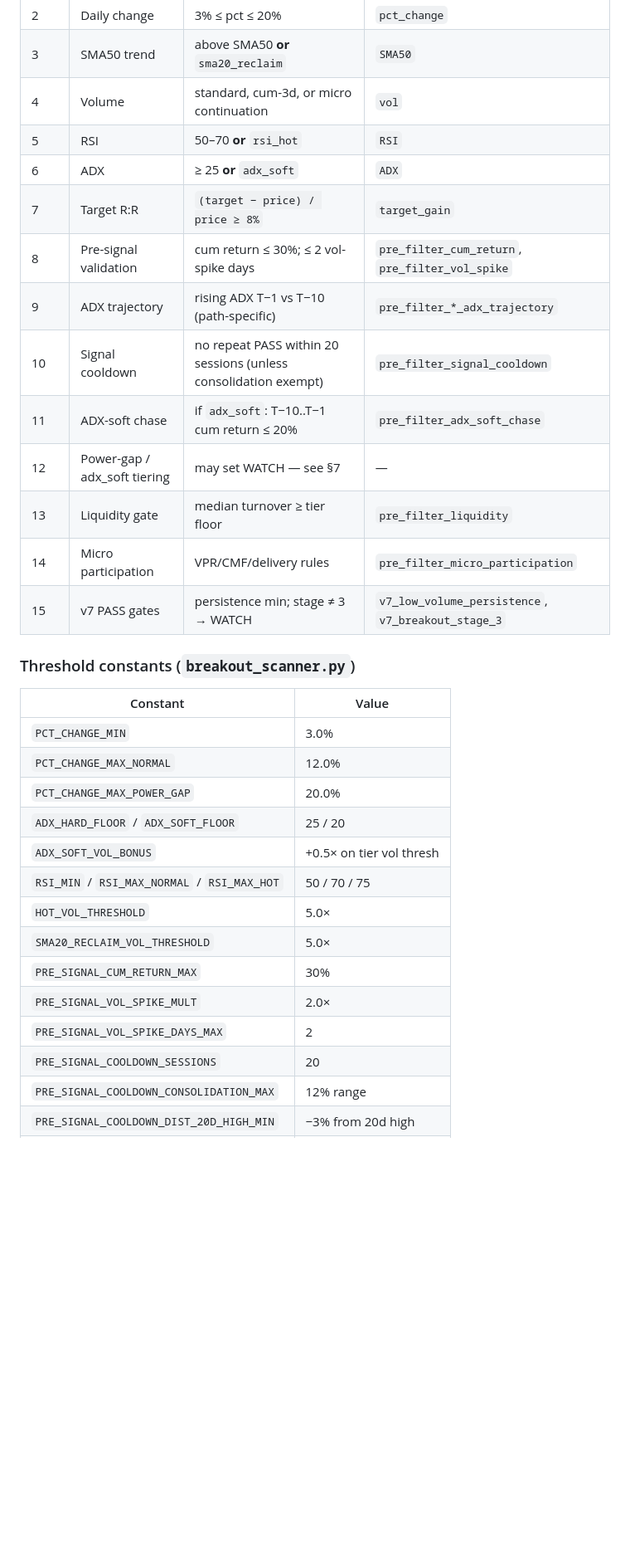
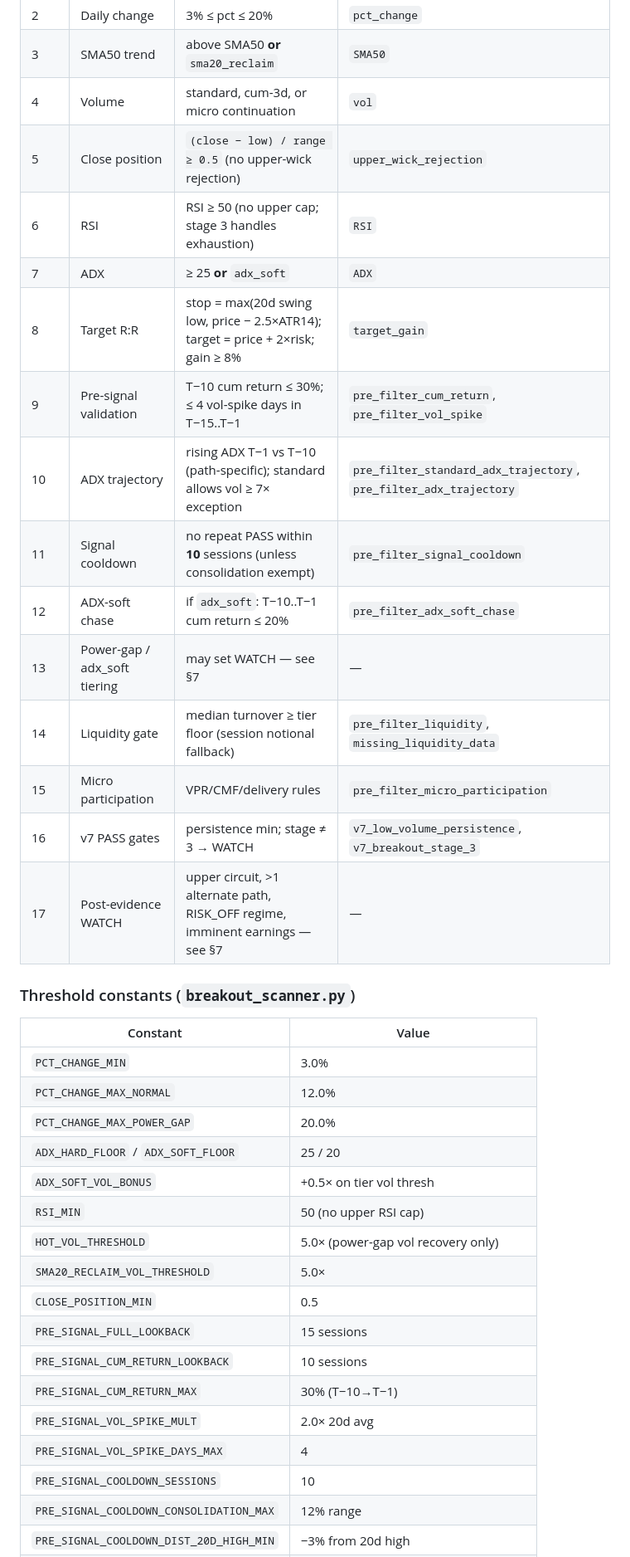
Before and after one commit to arunurun/titan, a Markdown page: docs/breakout_logic_full.md, the part around one of its changes. Shown at 83% size. GitHub-like rendering; blank space fills up the shorter version.

Commit message:
Align breakout_logic_full.md with PR #36 scanner refactor
Co-authored-by: Cursor <cursoragent@cursor.com>

```diff
--- a/docs/breakout_logic_full.md
+++ b/docs/breakout_logic_full.md
@@ -85,17 +85,19 @@ Filters run in sequence; first failure sets `fail_reason`. Alternate paths accum
 | 2 | Daily change | 3% ≤ pct ≤ 20% | `pct_change` |
 | 3 | SMA50 trend | above SMA50 **or** `sma20_reclaim` | `SMA50` |
 | 4 | Volume | standard, cum-3d, or micro continuation | `vol` |
-| 5 | RSI | 50–70 **or** `rsi_hot` | `RSI` |
-| 6 | ADX | ≥ 25 **or** `adx_soft` | `ADX` |
-| 7 | Target R:R | `(target − price) / price ≥ 8%` | `target_gain` |
-| 8 | Pre-signal validation | cum return ≤ 30%; ≤ 2 vol-spike days | `pre_filter_cum_return`, `pre_filter_vol_spike` |
-| 9 | ADX trajectory | rising ADX T−1 vs T−10 (path-specific) | `pre_filter_*_adx_trajectory` |
-| 10 | Signal cooldown | no repeat PASS within 20 sessions (unless consolidation exempt) | `pre_filter_signal_cooldown` |
-| 11 | ADX-soft chase | if `adx_soft`: T−10..T−1 cum return ≤ 20% | `pre_filter_adx_soft_chase` |
-| 12 | Power-gap / adx_soft tiering | may set WATCH — see §7 | — |
-| 13 | Liquidity gate | median turnover ≥ tier floor | `pre_filter_liquidity` |
-| 14 | Micro participation | VPR/CMF/delivery rules | `pre_filter_micro_participation` |
-| 15 | v7 PASS gates | persistence min; stage ≠ 3 → WATCH | `v7_low_volume_persistence`, `v7_breakout_stage_3` |
+| 5 | Close position | `(close − low) / range ≥ 0.5` (no upper-wick rejection) | `upper_wick_rejection` |
+| 6 | RSI | RSI ≥ 50 (no upper cap; stage 3 handles exhaustion) | `RSI` |
+| 7 | ADX | ≥ 25 **or** `adx_soft` | `ADX` |
+| 8 | Target R:R | stop = max(20d swing low, price − 2.5×ATR14); target = price + 2×risk; gain ≥ 8% | `target_gain` |
+| 9 | Pre-signal validation | T−10 cum return ≤ 30%; ≤ 4 vol-spike days in T−15..T−1 | `pre_filter_cum_return`, `pre_filter_vol_spike` |
+| 10 | ADX trajectory | rising ADX T−1 vs T−10 (path-specific); standard allows vol ≥ 7× exception | `pre_filter_standard_adx_trajectory`, `pre_filter_adx_trajectory` |
+| 11 | Signal cooldown | no repeat PASS within **10** sessions (unless consolidation exempt) | `pre_filter_signal_cooldown` |
+| 12 | ADX-soft chase | if `adx_soft`: T−10..T−1 cum return ≤ 20% | `pre_filter_adx_soft_chase` |
+| 13 | Power-gap / adx_soft tiering | may set WATCH — see §7 | — |
+| 14 | Liquidity gate | median turnover ≥ tier floor (session notional fallback) | `pre_filter_liquidity`, `missing_liquidity_data` |
+| 15 | Micro participation | VPR/CMF/delivery rules | `pre_filter_micro_participation` |
+| 16 | v7 PASS gates | persistence min; stage ≠ 3 → WATCH | `v7_low_volume_persistence`, `v7_breakout_stage_3` |
+| 17 | Post-evidence WATCH | upper circuit, >1 alternate path, RISK_OFF regime, imminent earnings — see §7 | — |
 
 ### Threshold constants (`breakout_scanner.py`)
 
@@ -106,12 +108,15 @@ Filters run in sequence; first failure sets `fail_reason`. Alternate paths accum
 | `PCT_CHANGE_MAX_POWER_GAP` | 20.0% |
 | `ADX_HARD_FLOOR` / `ADX_SOFT_FLOOR` | 25 / 20 |
 | `ADX_SOFT_VOL_BONUS` | +0.5× on tier vol thresh |
-| `RSI_MIN` / `RSI_MAX_NORMAL` / `RSI_MAX_HOT` | 50 / 70 / 75 |
-| `HOT_VOL_THRESHOLD` | 5.0× |
+| `RSI_MIN` | 50 (no upper RSI cap) |
+| `HOT_VOL_THRESHOLD` | 5.0× (power-gap vol recovery only) |
 | `SMA20_RECLAIM_VOL_THRESHOLD` | 5.0× |
-| `PRE_SIGNAL_CUM_RETURN_MAX` | 30% |
-| `PRE_SIGNAL_VOL_SPIKE_MULT` | 2.0× |
-| `PRE_SIGNAL_VOL_SPIKE_DAYS_MAX` | 2 |
-| `PRE_SIGNAL_COOLDOWN_SESSIONS` | 20 |
+| `CLOSE_POSITION_MIN` | 0.5 |
+| `PRE_SIGNAL_FULL_LOOKBACK` | 15 sessions |
+| `PRE_SIGNAL_CUM_RETURN_LOOKBACK` | 10 sessions |
+| `PRE_SIGNAL_CUM_RETURN_MAX` | 30% (T−10→T−1) |
+| `PRE_SIGNAL_VOL_SPIKE_MULT` | 2.0× 20d avg |
+| `PRE_SIGNAL_VOL_SPIKE_DAYS_MAX` | 4 |
+| `PRE_SIGNAL_COOLDOWN_SESSIONS` | 10 |
 | `PRE_SIGNAL_COOLDOWN_CONSOLIDATION_MAX` | 12% range |
 | `PRE_SIGNAL_COOLDOWN_DIST_20D_HIGH_MIN` | −3% from 20d high |
```
Also changed, not shown: other parts of docs/breakout_logic_full.md (+30 -16 lines).
